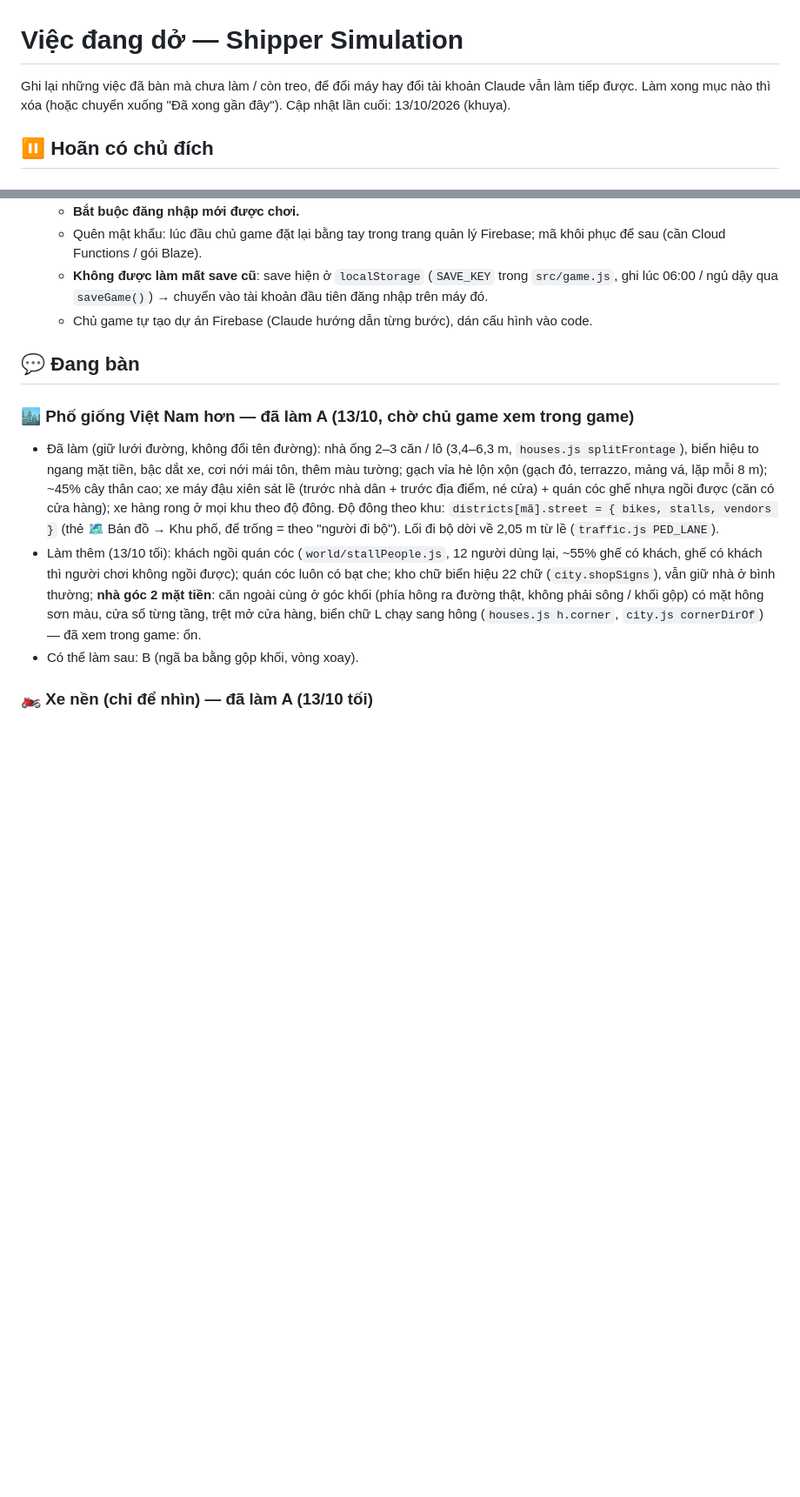
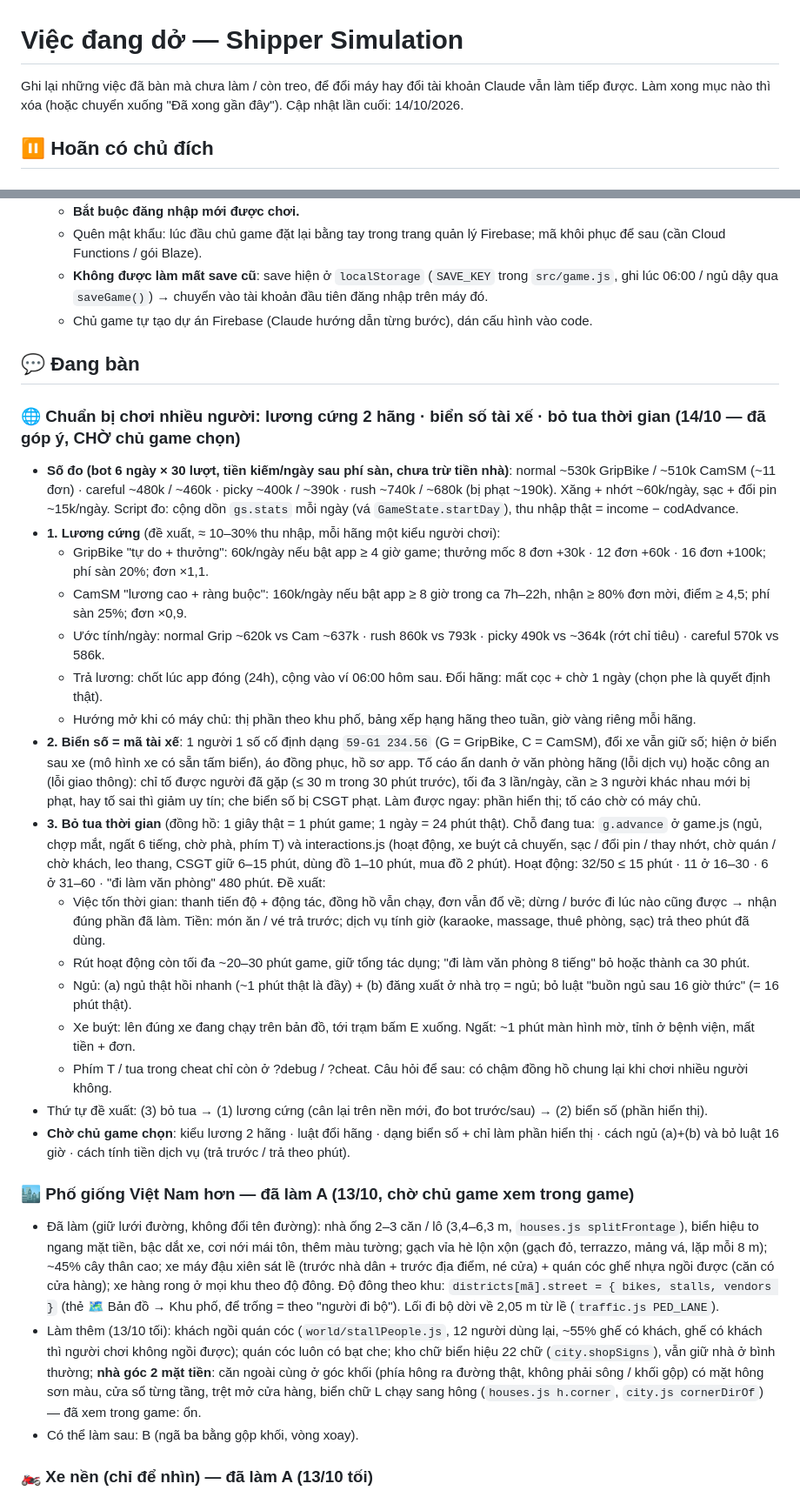
Before and after one commit to khuongnguyen2908/Shipper-Simulation, a Markdown page: docs/viec-dang-do.md, 2 parts joined by grey strips. Shown at 87% size. Drawn GitHub-style; blank space fills up the shorter version.

Commit message:
Việc đang dở: ghi góp ý chuẩn bị chơi nhiều người (lương cứng 2 hãng, biển số tài xế, bỏ tua thời gian)
Co-Authored-By: Claude Opus 5.5 <noreply@anthropic.com>

```diff
--- a/docs/viec-dang-do.md
+++ b/docs/viec-dang-do.md
@@ -1,7 +1,7 @@
 # Việc đang dở — Shipper Simulation
 
 Ghi lại những việc đã bàn mà chưa làm / còn treo, để đổi máy hay đổi tài khoản Claude vẫn làm tiếp được.
-Làm xong mục nào thì xóa (hoặc chuyển xuống "Đã xong gần đây"). Cập nhật lần cuối: 13/10/2026 (khuya).
+Làm xong mục nào thì xóa (hoặc chuyển xuống "Đã xong gần đây"). Cập nhật lần cuối: 14/10/2026.
 
 ## ⏸ Hoãn có chủ đích
 
@@ -18,6 +18,34 @@ Làm xong mục nào thì xóa (hoặc chuyển xuống "Đã xong gần đây")
   - Chủ game tự tạo dự án Firebase (Claude hướng dẫn từng bước), dán cấu hình vào code.
 
 ## 💬 Đang bàn
+### 🌐 Chuẩn bị chơi nhiều người: lương cứng 2 hãng · biển số tài xế · bỏ tua thời gian (14/10 — đã góp ý, CHỜ chủ game chọn)
+- **Số đo (bot 6 ngày × 30 lượt, tiền kiếm/ngày sau phí sàn, chưa trừ tiền nhà)**: normal ~530k GripBike / ~510k CamSM (~11 đơn) ·
+  careful ~480k / ~460k · picky ~400k / ~390k · rush ~740k / ~680k (bị phạt ~190k). Xăng + nhớt ~60k/ngày, sạc + đổi pin ~15k/ngày.
+  Script đo: cộng dồn `gs.stats` mỗi ngày (vá `GameState.startDay`), thu nhập thật = income − codAdvance.
+- **1. Lương cứng** (đề xuất, ≈ 10–30% thu nhập, mỗi hãng một kiểu người chơi):
+  - GripBike "tự do + thưởng": 60k/ngày nếu bật app ≥ 4 giờ game; thưởng mốc 8 đơn +30k · 12 đơn +60k · 16 đơn +100k; phí sàn 20%; đơn ×1,1.
+  - CamSM "lương cao + ràng buộc": 160k/ngày nếu bật app ≥ 8 giờ trong ca 7h–22h, nhận ≥ 80% đơn mời, điểm ≥ 4,5; phí sàn 25%; đơn ×0,9.
+  - Ước tính/ngày: normal Grip ~620k vs Cam ~637k · rush 860k vs 793k · picky 490k vs ~364k (rớt chỉ tiêu) · careful 570k vs 586k.
+  - Trả lương: chốt lúc app đóng (24h), cộng vào ví 06:00 hôm sau. Đổi hãng: mất cọc + chờ 1 ngày (chọn phe là quyết định thật).
+  - Hướng mở khi có máy chủ: thị phần theo khu phố, bảng xếp hạng hãng theo tuần, giờ vàng riêng mỗi hãng.
+- **2. Biển số = mã tài xế**: 1 người 1 số cố định dạng `59-G1 234.56` (G = GripBike, C = CamSM), đổi xe vẫn giữ số;
+  hiện ở biển sau xe (mô hình xe có sẵn tấm biển), áo đồng phục, hồ sơ app. Tố cáo ẩn danh ở văn phòng hãng (lỗi dịch vụ)
+  hoặc công an (lỗi giao thông): chỉ tố được người đã gặp (≤ 30 m trong 30 phút trước), tối đa 3 lần/ngày, cần ≥ 3 người khác nhau
+  mới bị phạt, hay tố sai thì giảm uy tín; che biển số bị CSGT phạt. Làm được ngay: phần hiển thị; tố cáo chờ có máy chủ.
+- **3. Bỏ tua thời gian** (đồng hồ: 1 giây thật = 1 phút game; 1 ngày = 24 phút thật). Chỗ đang tua: `g.advance` ở game.js
+  (ngủ, chợp mắt, ngất 6 tiếng, chờ phà, phím T) và interactions.js (hoạt động, xe buýt cả chuyến, sạc / đổi pin / thay nhớt,
+  chờ quán / chờ khách, leo thang, CSGT giữ 6–15 phút, dùng đồ 1–10 phút, mua đồ 2 phút).
+  Hoạt động: 32/50 ≤ 15 phút · 11 ở 16–30 · 6 ở 31–60 · "đi làm văn phòng" 480 phút. Đề xuất:
+  - Việc tốn thời gian: thanh tiến độ + động tác, đồng hồ vẫn chạy, đơn vẫn đổ về; dừng / bước đi lúc nào cũng được → nhận đúng phần đã làm.
+    Tiền: món ăn / vé trả trước; dịch vụ tính giờ (karaoke, massage, thuê phòng, sạc) trả theo phút đã dùng.
+  - Rút hoạt động còn tối đa ~20–30 phút game, giữ tổng tác dụng; "đi làm văn phòng 8 tiếng" bỏ hoặc thành ca 30 phút.
+  - Ngủ: (a) ngủ thật hồi nhanh (~1 phút thật là đầy) + (b) đăng xuất ở nhà trọ = ngủ; bỏ luật "buồn ngủ sau 16 giờ thức" (= 16 phút thật).
+  - Xe buýt: lên đúng xe đang chạy trên bản đồ, tới trạm bấm E xuống. Ngất: ~1 phút màn hình mờ, tỉnh ở bệnh viện, mất tiền + đơn.
+  - Phím T / tua trong cheat chỉ còn ở ?debug / ?cheat. Câu hỏi để sau: có chậm đồng hồ chung lại khi chơi nhiều người không.
+- Thứ tự đề xuất: (3) bỏ tua → (1) lương cứng (cân lại trên nền mới, đo bot trước/sau) → (2) biển số (phần hiển thị).
+- **Chờ chủ game chọn**: kiểu lương 2 hãng · luật đổi hãng · dạng biển số + chỉ làm phần hiển thị · cách ngủ (a)+(b) và bỏ luật 16 giờ ·
+  cách tính tiền dịch vụ (trả trước / trả theo phút).
+
 ### 🏙️ Phố giống Việt Nam hơn — đã làm A (13/10, chờ chủ game xem trong game)
 - Đã làm (giữ lưới đường, không đổi tên đường): nhà ống 2–3 căn / lô (3,4–6,3 m, `houses.js splitFrontage`), biển hiệu to ngang mặt tiền,
   bậc dắt xe, cơi nới mái tôn, thêm màu tường; gạch vỉa hè lộn xộn (gạch đỏ, terrazzo, mảng vá, lặp mỗi 8 m); ~45% cây thân cao;
```
